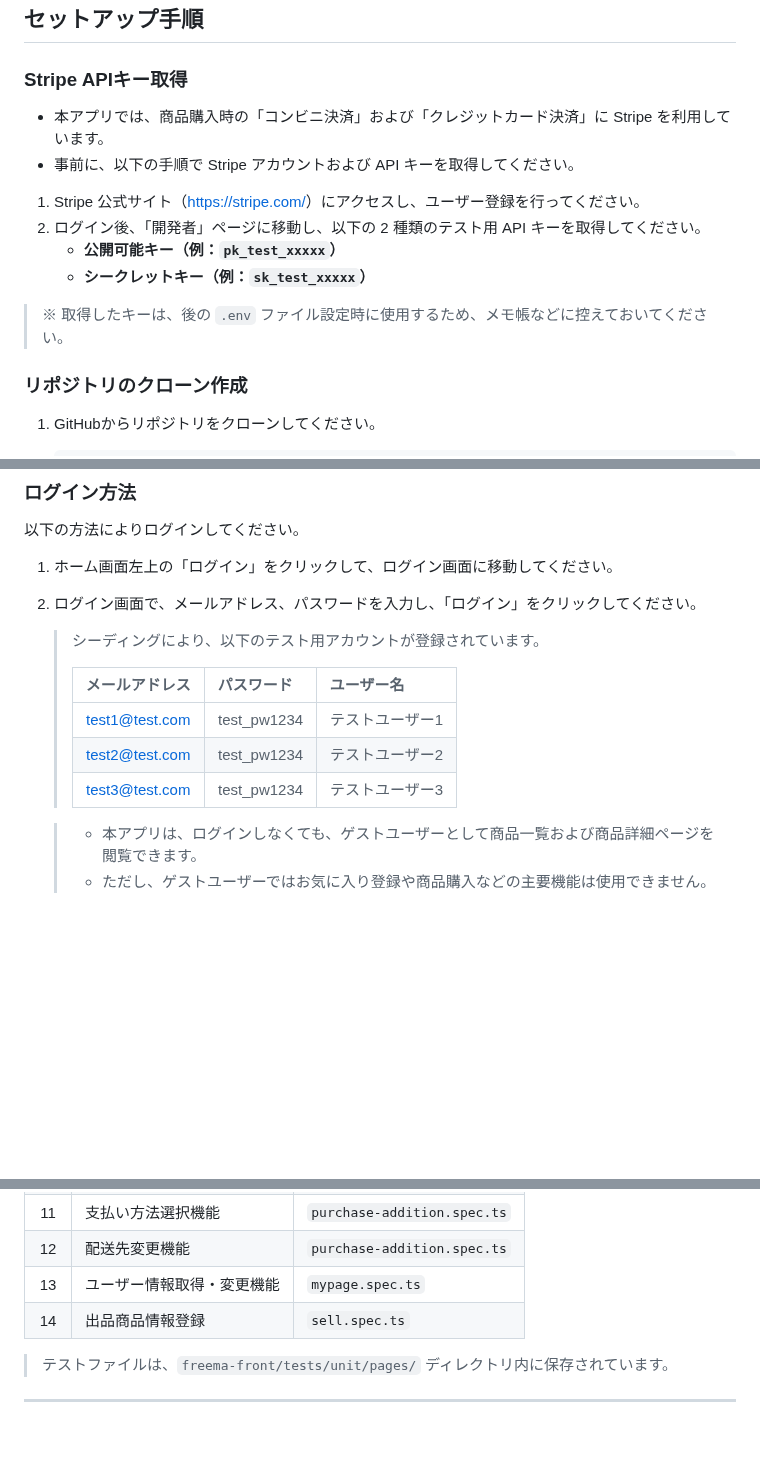
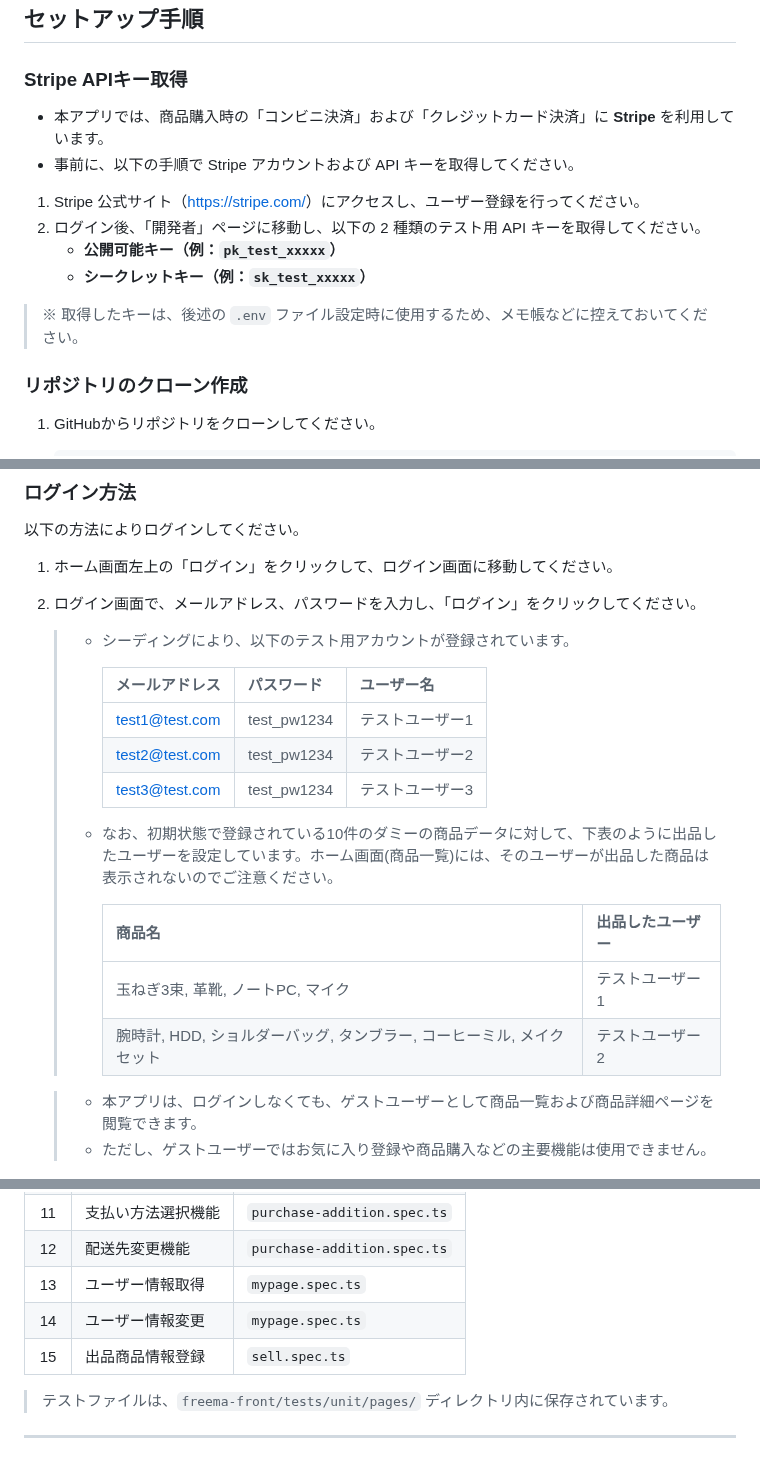
Before and after one commit to TakaharaYuichiro/freema, a Markdown page: README.md, 3 parts joined by grey strips. Rendered like a GitHub page; blank space fills up the shorter version.

```diff
--- a/README.md
+++ b/README.md
@@ -57,7 +57,7 @@
 
 ### Stripe APIキー取得
 
-- 本アプリでは、商品購入時の「コンビニ決済」および「クレジットカード決済」に Stripe を利用しています。
+- 本アプリでは、商品購入時の「コンビニ決済」および「クレジットカード決済」に **Stripe** を利用しています。
 - 事前に、以下の手順で Stripe アカウントおよび API キーを取得してください。
 
 1. Stripe 公式サイト（<https://stripe.com/>）にアクセスし、ユーザー登録を行ってください。
@@ -65,7 +65,7 @@
    - **公開可能キー（例：`pk_test_xxxxx`）**
    - **シークレットキー（例：`sk_test_xxxxx`）**
 
-> ※ 取得したキーは、後の `.env` ファイル設定時に使用するため、メモ帳などに控えておいてください。
+> ※ 取得したキーは、後述の `.env` ファイル設定時に使用するため、メモ帳などに控えておいてください。
 
 ### リポジトリのクローン作成
 
@@ -256,13 +256,20 @@
 
 2. ログイン画面で、メールアドレス、パスワードを入力し、「ログイン」をクリックしてください。
 
-    > シーディングにより、以下のテスト用アカウントが登録されています。
+    > - シーディングにより、以下のテスト用アカウントが登録されています。
     >
-    > |メールアドレス|パスワード|ユーザー名|
-    > |:---|:---|:---|
-    > |<test1@test.com>|test_pw1234|テストユーザー1|
-    > |<test2@test.com>|test_pw1234|テストユーザー2|
-    > |<test3@test.com>|test_pw1234|テストユーザー3|
+    >   |メールアドレス|パスワード|ユーザー名|
+    >   |:---|:---|:---|
+    >   |<test1@test.com>|test_pw1234|テストユーザー1|
+    >   |<test2@test.com>|test_pw1234|テストユーザー2|
+    >   |<test3@test.com>|test_pw1234|テストユーザー3|
+    >
+    > - なお、初期状態で登録されている10件のダミーの商品データに対して、下表のように出品したユーザーを設定しています。ホーム画面(商品一覧)には、そのユーザーが出品した商品は表示されないのでご注意ください。
+    >
+    >   |商品名|出品したユーザー|
+    >   |:---|:---|
+    >   |玉ねぎ3束, 革靴, ノートPC, マイク|テストユーザー1|
+    >   |腕時計, HDD, ショルダーバッグ, タンブラー, コーヒーミル, メイクセット|テストユーザー2|
 
     > - 本アプリは、ログインしなくても、ゲストユーザーとして商品一覧および商品詳細ページを閲覧できます。
     > - ただし、ゲストユーザーではお気に入り登録や商品購入などの主要機能は使用できません。
@@ -320,8 +327,9 @@ Stripeの仕様上の制約により、決済可能な最低金額がありま
 | 10 | 商品購入機能               | `purchase.spec.ts`           |
 | 11 | 支払い方法選択機能         | `purchase-addition.spec.ts`  |
 | 12 | 配送先変更機能             | `purchase-addition.spec.ts`  |
-| 13 | ユーザー情報取得・変更機能 | `mypage.spec.ts`             |
-| 14 | 出品商品情報登録           | `sell.spec.ts`               |
+| 13 | ユーザー情報取得           | `mypage.spec.ts`             |
+| 14 | ユーザー情報変更           | `mypage.spec.ts`             |
+| 15 | 出品商品情報登録           | `sell.spec.ts`               |
 
 > テストファイルは、`freema-front/tests/unit/pages/` ディレクトリ内に保存されています。
 
```
Also changed, not shown: other parts of README.md (+1 -1 lines).
